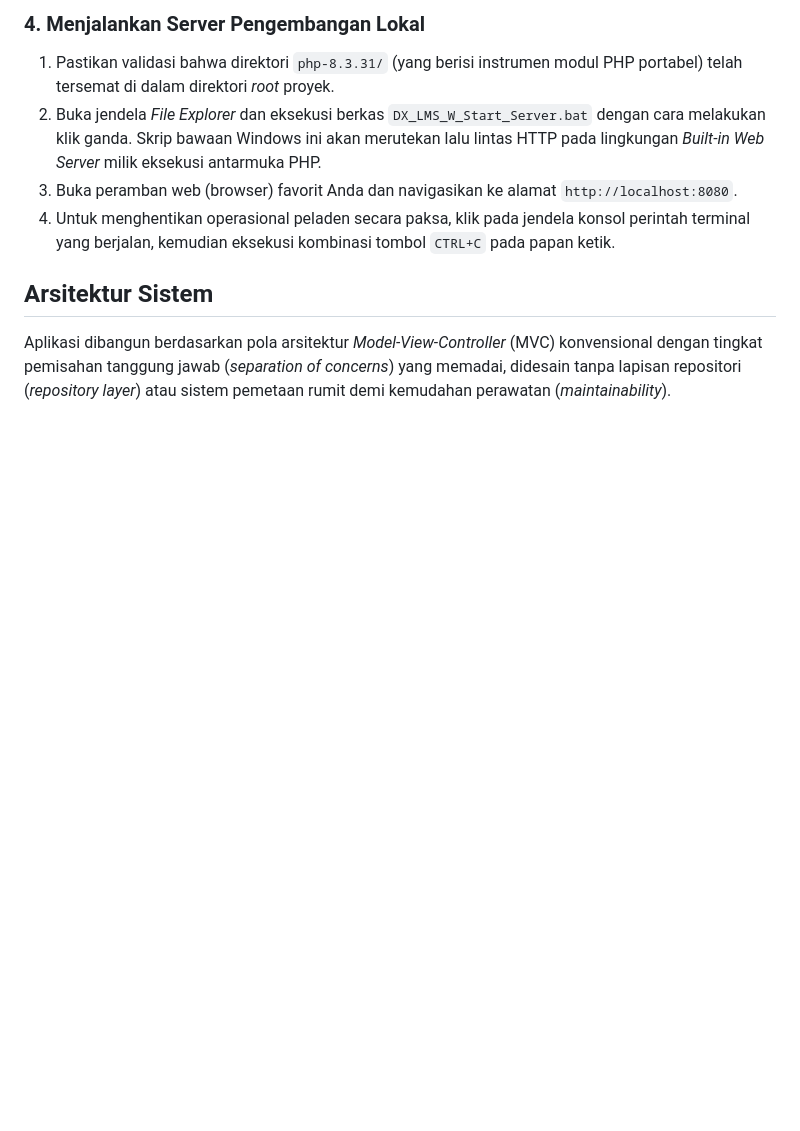
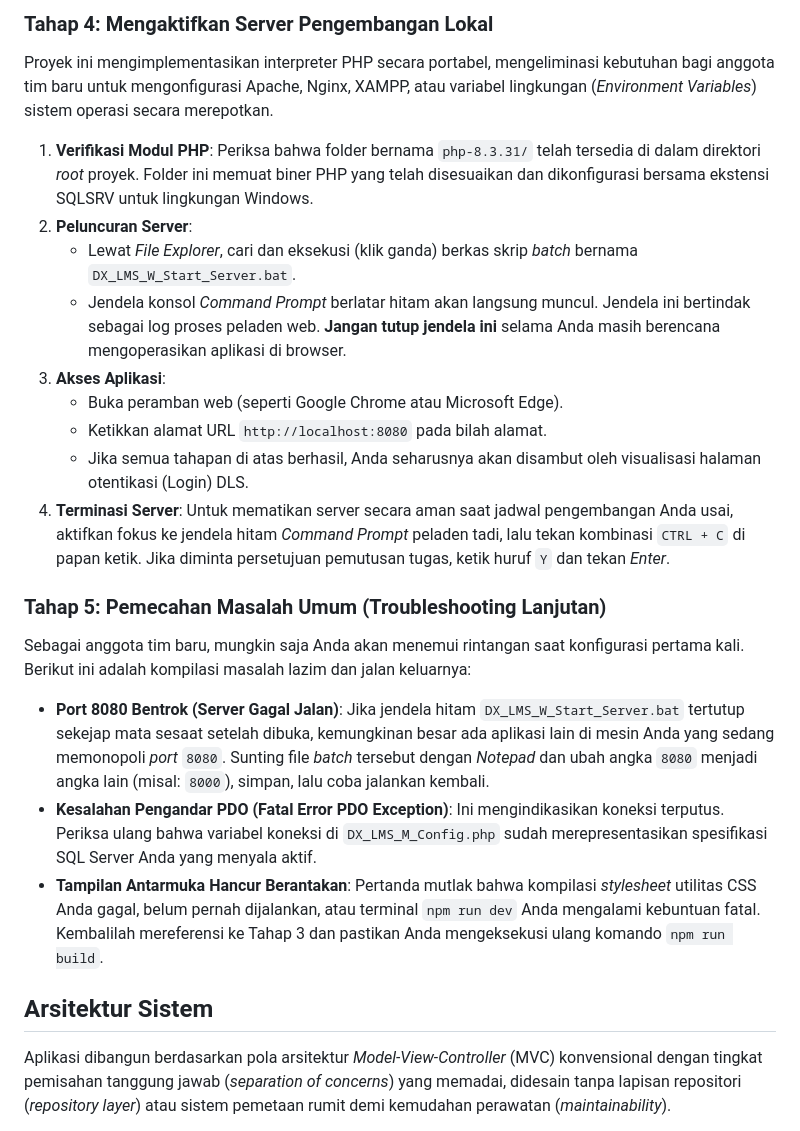
Before and after one commit to ammarmfirdaus-hue/DENSO-LMS, a Markdown page: README.md, the part around one of its changes. Rendered like a GitHub page; blank space fills up the shorter version.

```diff
--- a/README.md
+++ b/README.md
@@ -52,9 +70,21 @@ Mengingat aplikasi wajib berjalan di lingkungan internal yang bisa jadi tidak me
 
-### 4. Menjalankan Server Pengembangan Lokal
-1. Pastikan validasi bahwa direktori `php-8.3.31/` (yang berisi instrumen modul PHP portabel) telah tersemat di dalam direktori *root* proyek.
-2. Buka jendela *File Explorer* dan eksekusi berkas `DX_LMS_W_Start_Server.bat` dengan cara melakukan klik ganda. Skrip bawaan Windows ini akan merutekan lalu lintas HTTP pada lingkungan *Built-in Web Server* milik eksekusi antarmuka PHP.
-3. Buka peramban web (browser) favorit Anda dan navigasikan ke alamat `http://localhost:8080`.
-4. Untuk menghentikan operasional peladen secara paksa, klik pada jendela konsol perintah terminal yang berjalan, kemudian eksekusi kombinasi tombol `CTRL+C` pada papan ketik.
+### Tahap 4: Mengaktifkan Server Pengembangan Lokal
+Proyek ini mengimplementasikan interpreter PHP secara portabel, mengeliminasi kebutuhan bagi anggota tim baru untuk mengonfigurasi Apache, Nginx, XAMPP, atau variabel lingkungan (*Environment Variables*) sistem operasi secara merepotkan.
+1. **Verifikasi Modul PHP**: Periksa bahwa folder bernama `php-8.3.31/` telah tersedia di dalam direktori *root* proyek. Folder ini memuat biner PHP yang telah disesuaikan dan dikonfigurasi bersama ekstensi SQLSRV untuk lingkungan Windows.
+2. **Peluncuran Server**:
+   - Lewat *File Explorer*, cari dan eksekusi (klik ganda) berkas skrip *batch* bernama `DX_LMS_W_Start_Server.bat`.
+   - Jendela konsol *Command Prompt* berlatar hitam akan langsung muncul. Jendela ini bertindak sebagai log proses peladen web. **Jangan tutup jendela ini** selama Anda masih berencana mengoperasikan aplikasi di browser.
+3. **Akses Aplikasi**:
+   - Buka peramban web (seperti Google Chrome atau Microsoft Edge).
+   - Ketikkan alamat URL `http://localhost:8080` pada bilah alamat.
+   - Jika semua tahapan di atas berhasil, Anda seharusnya akan disambut oleh visualisasi halaman otentikasi (Login) DLS.
+4. **Terminasi Server**: Untuk mematikan server secara aman saat jadwal pengembangan Anda usai, aktifkan fokus ke jendela hitam *Command Prompt* peladen tadi, lalu tekan kombinasi `CTRL + C` di papan ketik. Jika diminta persetujuan pemutusan tugas, ketik huruf `Y` dan tekan *Enter*.
+
+### Tahap 5: Pemecahan Masalah Umum (Troubleshooting Lanjutan)
+Sebagai anggota tim baru, mungkin saja Anda akan menemui rintangan saat konfigurasi pertama kali. Berikut ini adalah kompilasi masalah lazim dan jalan keluarnya:
+- **Port 8080 Bentrok (Server Gagal Jalan)**: Jika jendela hitam `DX_LMS_W_Start_Server.bat` tertutup sekejap mata sesaat setelah dibuka, kemungkinan besar ada aplikasi lain di mesin Anda yang sedang memonopoli *port* `8080`. Sunting file *batch* tersebut dengan *Notepad* dan ubah angka `8080` menjadi angka lain (misal: `8000`), simpan, lalu coba jalankan kembali.
+- **Kesalahan Pengandar PDO (Fatal Error PDO Exception)**: Ini mengindikasikan koneksi terputus. Periksa ulang bahwa variabel koneksi di `DX_LMS_M_Config.php` sudah merepresentasikan spesifikasi SQL Server Anda yang menyala aktif.
+- **Tampilan Antarmuka Hancur Berantakan**: Pertanda mutlak bahwa kompilasi *stylesheet* utilitas CSS Anda gagal, belum pernah dijalankan, atau terminal `npm run dev` Anda mengalami kebuntuan fatal. Kembalilah mereferensi ke Tahap 3 dan pastikan Anda mengeksekusi ulang komando `npm run build`.
 
 ## Arsitektur Sistem
 
```
Also changed, not shown: other parts of README.md (+34 -16 lines).
